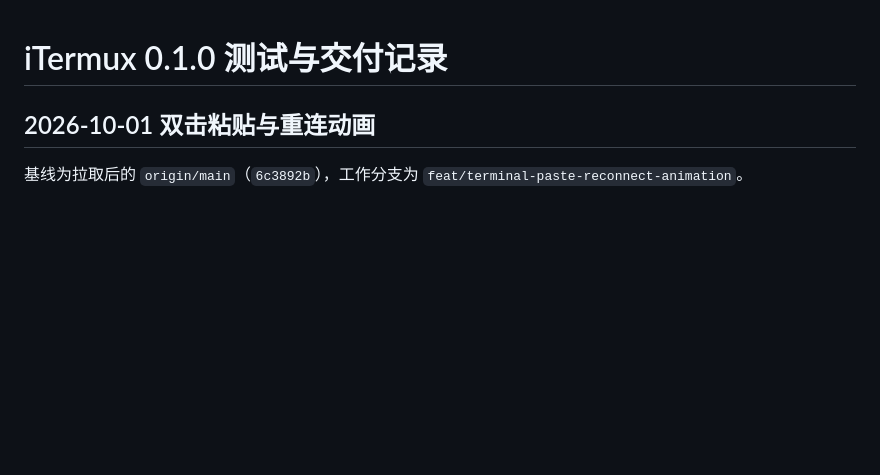
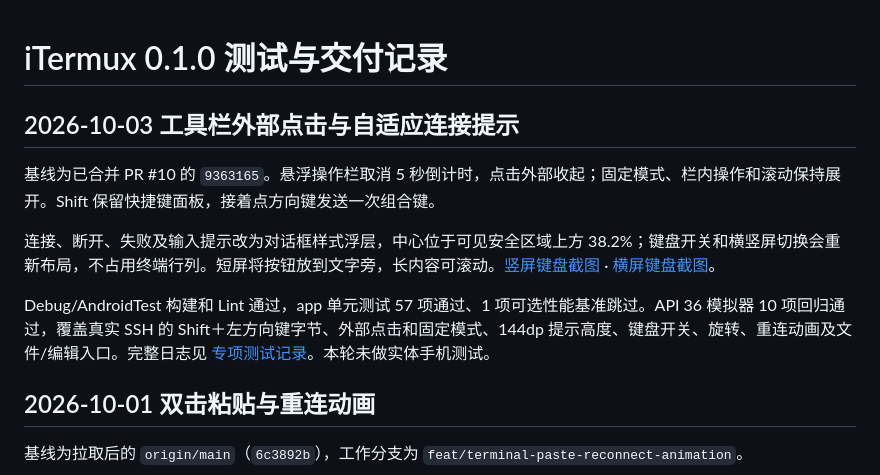
Before and after one commit to yahaa/roamtty, a Markdown page: docs/TEST_REPORT.md, the part around the change. Rendered like a GitHub page; blank space fills up the shorter version.

Commit message:
fix: dismiss terminal dock on outside taps and adapt connection dialogs

```diff
--- a/docs/TEST_REPORT.md
+++ b/docs/TEST_REPORT.md
@@ -1,4 +1,12 @@
 # iTermux 0.1.0 测试与交付记录
+
+## 2026-10-03 工具栏外部点击与自适应连接提示
+
+基线为已合并 PR #10 的 `9363165`。悬浮操作栏取消 5 秒倒计时，点击外部收起；固定模式、栏内操作和滚动保持展开。Shift 保留快捷键面板，接着点方向键发送一次组合键。
+
+连接、断开、失败及输入提示改为对话框样式浮层，中心位于可见安全区域上方 38.2%；键盘开关和横竖屏切换会重新布局，不占用终端行列。短屏将按钮放到文字旁，长内容可滚动。[竖屏键盘截图](screenshots/terminal-notice-portrait-ime.png) · [横屏键盘截图](screenshots/terminal-notice-landscape-ime.png)。
+
+Debug/AndroidTest 构建和 Lint 通过，app 单元测试 57 项通过、1 项可选性能基准跳过。API 36 模拟器 10 项回归通过，覆盖真实 SSH 的 Shift＋左方向键字节、外部点击和固定模式、144dp 提示高度、键盘开关、旋转、重连动画及文件/编辑入口。完整日志见 [专项测试记录](test-results/terminal-dismiss-dialogs-20261003.txt)。本轮未做实体手机测试。
 
 ## 2026-10-01 双击粘贴与重连动画
 
```
Also changed, not shown: README.md (+3 -3 lines), docs/screenshots/terminal-notice-landscape-ime.png (added), docs/screenshots/terminal-notice-portrait-ime.png (added), 9 other files.
